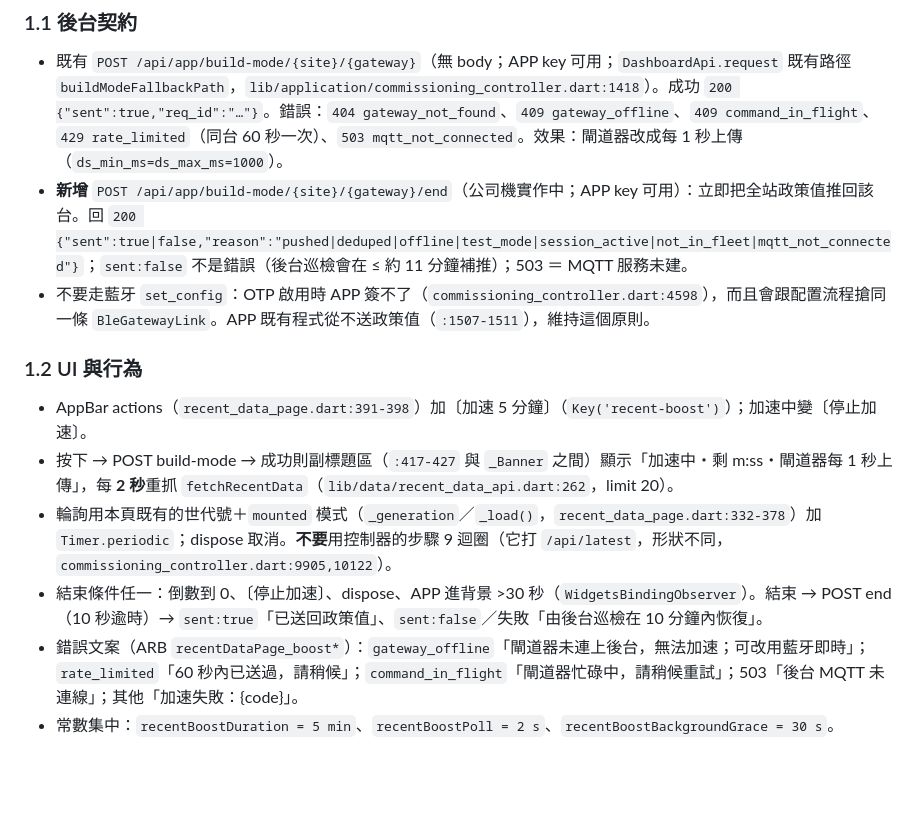
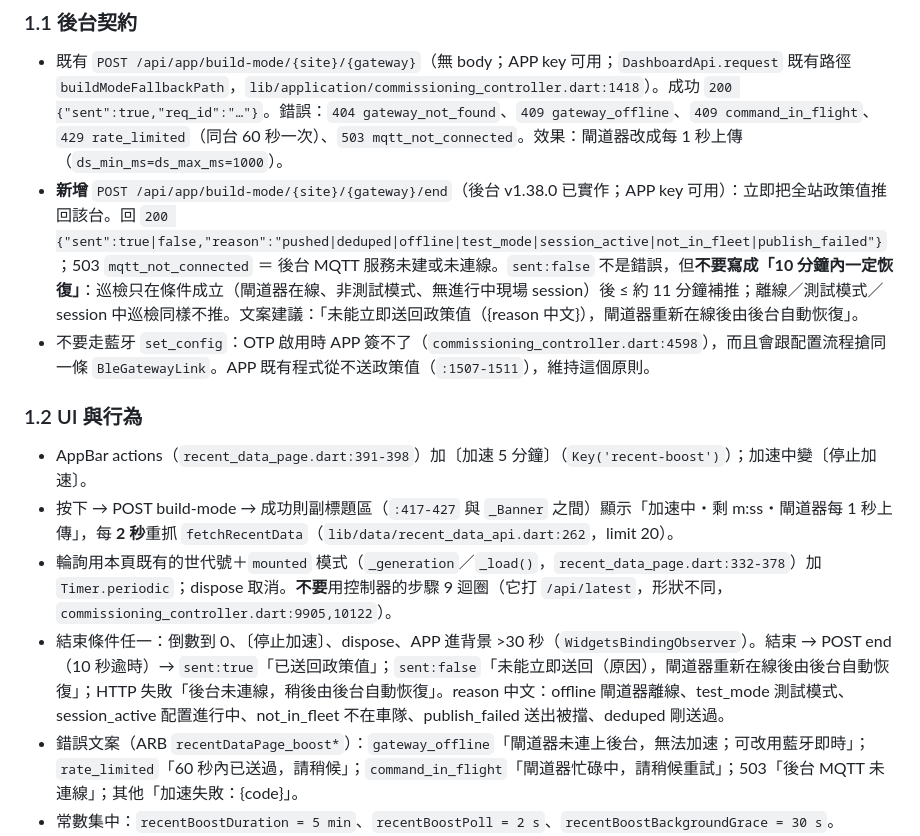
Before and after one commit to jerrywu-voltraware/gateway-commissioning-app, a Markdown page: docs/live_ptu_data_app_brief_2026-10-06.md, the part around the change. Rendered like a GitHub page; blank space fills up the shorter version.

Commit message:
docs: align boost-end contract in the live PTU brief with backend v1.38.0 (publish_failed reason, 503 semantics, safety-net wording)
Co-Authored-By: Claude Fable 5.1 <noreply@anthropic.com>

```diff
--- a/docs/live_ptu_data_app_brief_2026-10-06.md
+++ b/docs/live_ptu_data_app_brief_2026-10-06.md
@@ -9,14 +9,14 @@
 
 ### 1.1 後台契約
 - 既有 `POST /api/app/build-mode/{site}/{gateway}`（無 body；APP key 可用；`DashboardApi.request` 既有路徑 `buildModeFallbackPath`，`lib/application/commissioning_controller.dart:1418`）。成功 `200 {"sent":true,"req_id":"…"}`。錯誤：`404 gateway_not_found`、`409 gateway_offline`、`409 command_in_flight`、`429 rate_limited`（同台 60 秒一次）、`503 mqtt_not_connected`。效果：閘道器改成每 1 秒上傳（`ds_min_ms=ds_max_ms=1000`）。
-- **新增** `POST /api/app/build-mode/{site}/{gateway}/end`（公司機實作中；APP key 可用）：立即把全站政策值推回該台。回 `200 {"sent":true|false,"reason":"pushed|deduped|offline|test_mode|session_active|not_in_fleet|mqtt_not_connected"}`；`sent:false` 不是錯誤（後台巡檢會在 ≤ 約 11 分鐘補推）；503 ＝ MQTT 服務未建。
+- **新增** `POST /api/app/build-mode/{site}/{gateway}/end`（後台 v1.38.0 已實作；APP key 可用）：立即把全站政策值推回該台。回 `200 {"sent":true|false,"reason":"pushed|deduped|offline|test_mode|session_active|not_in_fleet|publish_failed"}`；503 `mqtt_not_connected` ＝ 後台 MQTT 服務未建或未連線。`sent:false` 不是錯誤，但**不要寫成「10 分鐘內一定恢復」**：巡檢只在條件成立（閘道器在線、非測試模式、無進行中現場 session）後 ≤ 約 11 分鐘補推；離線／測試模式／session 中巡檢同樣不推。文案建議：「未能立即送回政策值（{reason 中文}），閘道器重新在線後由後台自動恢復」。
 - 不要走藍牙 `set_config`：OTP 啟用時 APP 簽不了（`commissioning_controller.dart:4598`），而且會跟配置流程搶同一條 `BleGatewayLink`。APP 既有程式從不送政策值（`:1507-1511`），維持這個原則。
 
 ### 1.2 UI 與行為
 - AppBar actions（`recent_data_page.dart:391-398`）加〔加速 5 分鐘〕（`Key('recent-boost')`）；加速中變〔停止加速〕。
 - 按下 → POST build-mode → 成功則副標題區（`:417-427` 與 `_Banner` 之間）顯示「加速中・剩 m:ss・閘道器每 1 秒上傳」，每 **2 秒**重抓 `fetchRecentData`（`lib/data/recent_data_api.dart:262`，limit 20）。
 - 輪詢用本頁既有的世代號＋`mounted` 模式（`_generation`／`_load()`，`recent_data_page.dart:332-378`）加 `Timer.periodic`；dispose 取消。**不要**用控制器的步驟 9 迴圈（它打 `/api/latest`，形狀不同，`commissioning_controller.dart:9905,10122`）。
-- 結束條件任一：倒數到 0、〔停止加速〕、dispose、APP 進背景 >30 秒（`WidgetsBindingObserver`）。結束 → POST end（10 秒逾時）→ `sent:true`「已送回政策值」、`sent:false`／失敗「由後台巡檢在 10 分鐘內恢復」。
+- 結束條件任一：倒數到 0、〔停止加速〕、dispose、APP 進背景 >30 秒（`WidgetsBindingObserver`）。結束 → POST end（10 秒逾時）→ `sent:true`「已送回政策值」；`sent:false`「未能立即送回（原因），閘道器重新在線後由後台自動恢復」；HTTP 失敗「後台未連線，稍後由後台自動恢復」。reason 中文：offline 閘道器離線、test_mode 測試模式、session_active 配置進行中、not_in_fleet 不在車隊、publish_failed 送出被擋、deduped 剛送過。
 - 錯誤文案（ARB `recentDataPage_boost*`）：`gateway_offline`「閘道器未連上後台，無法加速；可改用藍牙即時」；`rate_limited`「60 秒內已送過，請稍候」；`command_in_flight`「閘道器忙碌中，請稍候重試」；503「後台 MQTT 未連線」；其他「加速失敗：{code}」。
 - 常數集中：`recentBoostDuration = 5 min`、`recentBoostPoll = 2 s`、`recentBoostBackgroundGrace = 30 s`。
 - 練習模式（`DemoSystem`，`lib/data/demo_system.dart`）：build-mode 回 `sent:true`，end 回 `sent:true reason:pushed`，資料照常。
```
